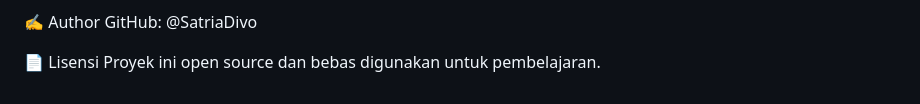
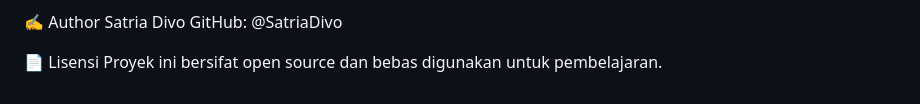
Before and after one commit to SatriaDivo/bookshelf-app, a Markdown page: README.md, the part around one of its changes. GitHub-like rendering.

```diff
--- a/README.md
+++ b/README.md
@@ -209,6 +172,7 @@ Gunakan ekstensi Live Server (VSCode)
 
 ✍️ Author
+Satria Divo
 GitHub: @SatriaDivo
 
 📄 Lisensi
-Proyek ini open source dan bebas digunakan untuk pembelajaran.
+Proyek ini bersifat open source dan bebas digunakan untuk pembelajaran.
```
Also changed, not shown: other parts of README.md (+30 -67 lines).
